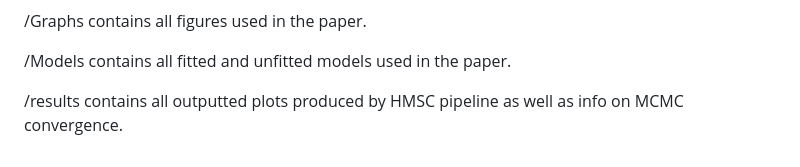
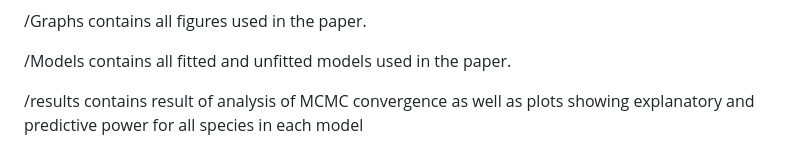
Before and after one commit to AlexwCranston/jsdm-ungulate_communities-afrotropics-, a Markdown page: README.md, the part around the change. Rendered like a GitHub page.

```diff
--- a/README.md
+++ b/README.md
@@ -43,4 +43,4 @@ Lastly, **All Graphs_exceptKriging.R** contains code for the correlation matrix
 
 /Models contains all fitted and unfitted models used in the paper.
 
-/results contains all outputted plots produced by HMSC pipeline as well as info on MCMC convergence.
+/results contains result of analysis of MCMC convergence as well as plots showing explanatory and predictive power for all species in each model
```
